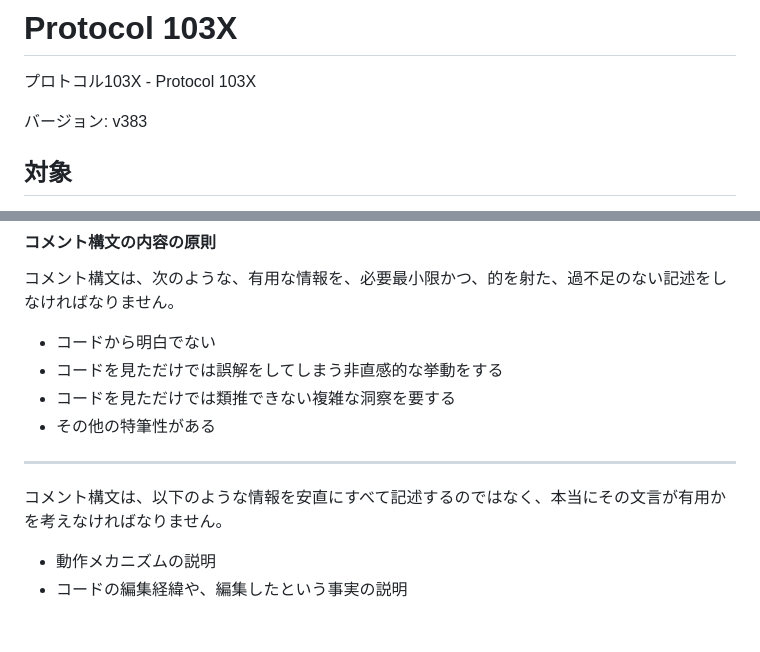
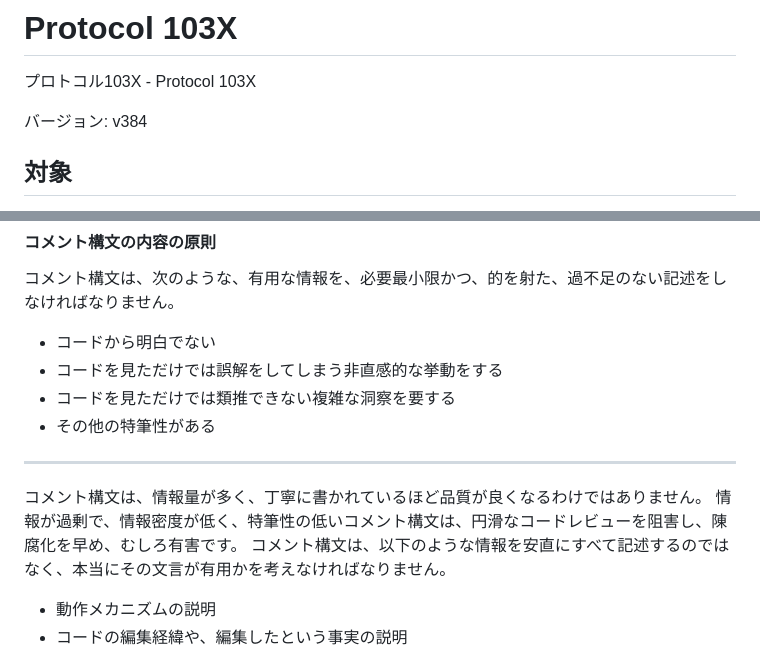
Before and after one commit to MirrgieRiana/MirrgieRiana.github.io, a Markdown page: .claude/protocol-103x.md, 2 parts joined by grey strips. GitHub-like rendering; blank space fills up the shorter version.

Commit message:
protocol-103x を v384 に更新するのだ～🌱
コメント構文に関するガイドラインを追加したのだ～✨ 情報量が多いコメントが必ずしも品質が高いわけではなく、過剰な情報は有害であるという説明を加えたのだ～🌿

Co-authored-by: Copilot <223556219+Copilot@users.noreply.github.com>

```diff
--- a/.claude/protocol-103x.md
+++ b/.claude/protocol-103x.md
@@ -2,7 +2,7 @@
 
 プロトコル103X - Protocol 103X
 
-バージョン: v383
+バージョン: v384
 
 ## 対象
 
@@ -598,6 +598,8 @@ Markdown およびプログラムにおけるコメント構文内では、emダ
 
 ---
 
+コメント構文は、情報量が多く、丁寧に書かれているほど品質が良くなるわけではありません。
+情報が過剰で、情報密度が低く、特筆性の低いコメント構文は、円滑なコードレビューを阻害し、陳腐化を早め、むしろ有害です。
 コメント構文は、以下のような情報を安直にすべて記述するのではなく、本当にその文言が有用かを考えなければなりません。
 
 - 動作メカニズムの説明
```
